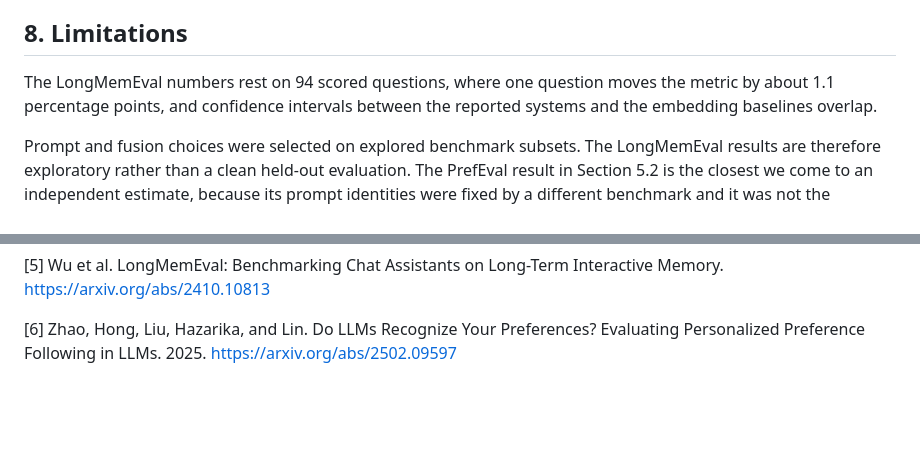
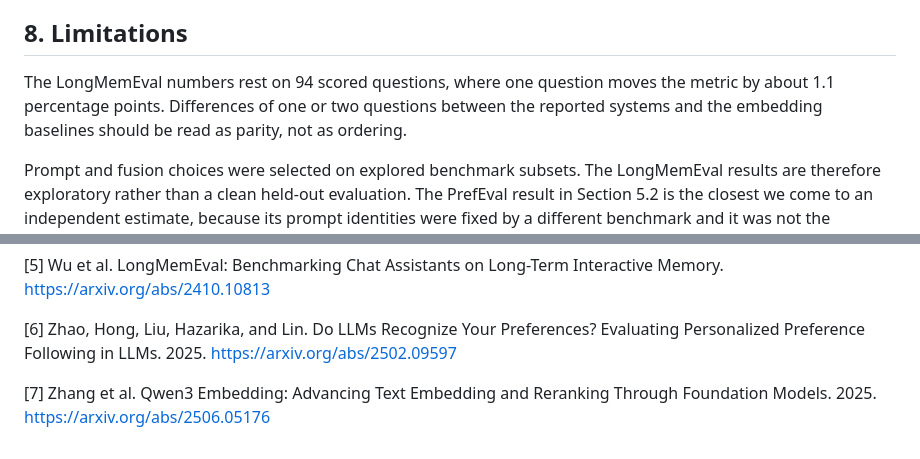
Before and after one commit to Seetie-AI/memory_state, a Markdown page: paper/memory-state-paper.md, 2 parts joined by grey strips. Rendered like a GitHub page; blank space fills up the shorter version.

```diff
--- a/paper/memory-state-paper.md
+++ b/paper/memory-state-paper.md
@@ -276,8 +283,9 @@ Section 5.1 reaches the same strict recall as the three-view hybrid at 8 KB.
 ## 8. Limitations
 
 The LongMemEval numbers rest on 94 scored questions, where one question moves
-the metric by about 1.1 percentage points, and confidence intervals between the
-reported systems and the embedding baselines overlap.
+the metric by about 1.1 percentage points. Differences of one or two questions
+between the reported systems and the embedding baselines should be read as
+parity, not as ordering.
 
 Prompt and fusion choices were selected on explored benchmark subsets. The
 LongMemEval results are therefore exploratory rather than a clean held-out
@@ -340,3 +348,6 @@ Interactive Memory. https://arxiv.org/abs/2410.10813
 [6] Zhao, Hong, Liu, Hazarika, and Lin. Do LLMs Recognize Your Preferences?
 Evaluating Personalized Preference Following in LLMs. 2025.
 https://arxiv.org/abs/2502.09597
+
+[7] Zhang et al. Qwen3 Embedding: Advancing Text Embedding and Reranking
+Through Foundation Models. 2025. https://arxiv.org/abs/2506.05176
```
Also changed, not shown: other parts of paper/memory-state-paper.md (+22 -15 lines).
